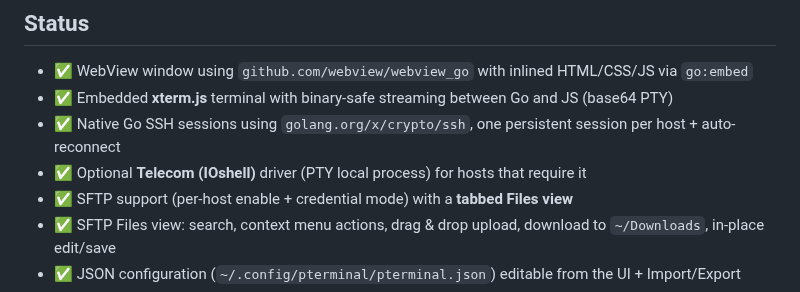
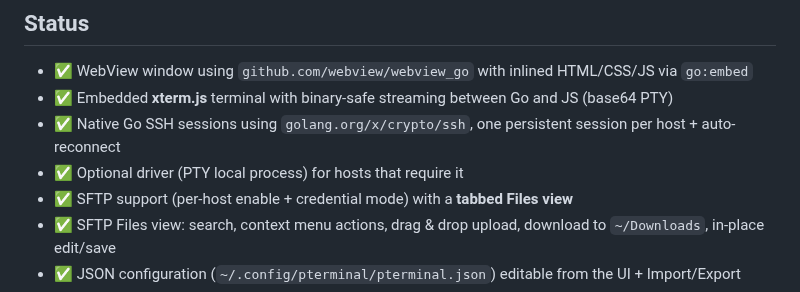
Before and after one commit to ankouros/pTerminal, a Markdown page: README.md, the part around the change. Drawn GitHub-style.

Commit message:
Update README for optional driver description

```diff
--- a/README.md
+++ b/README.md
@@ -7,7 +7,7 @@ A lightweight Linux GUI app providing **persistent multi-node SSH terminal sessi
 - ✅ WebView window using `github.com/webview/webview_go` with inlined HTML/CSS/JS via `go:embed`
 - ✅ Embedded **xterm.js** terminal with binary-safe streaming between Go and JS (base64 PTY)
 - ✅ Native Go SSH sessions using `golang.org/x/crypto/ssh`, one persistent session per host + auto-reconnect
-- ✅ Optional **Telecom (IOshell)** driver (PTY local process) for hosts that require it
+- ✅ Optional driver (PTY local process) for hosts that require it
 - ✅ SFTP support (per-host enable + credential mode) with a **tabbed Files view**
 - ✅ SFTP Files view: search, context menu actions, drag & drop upload, download to `~/Downloads`, in-place edit/save
 - ✅ JSON configuration (`~/.config/pterminal/pterminal.json`) editable from the UI + Import/Export
```
